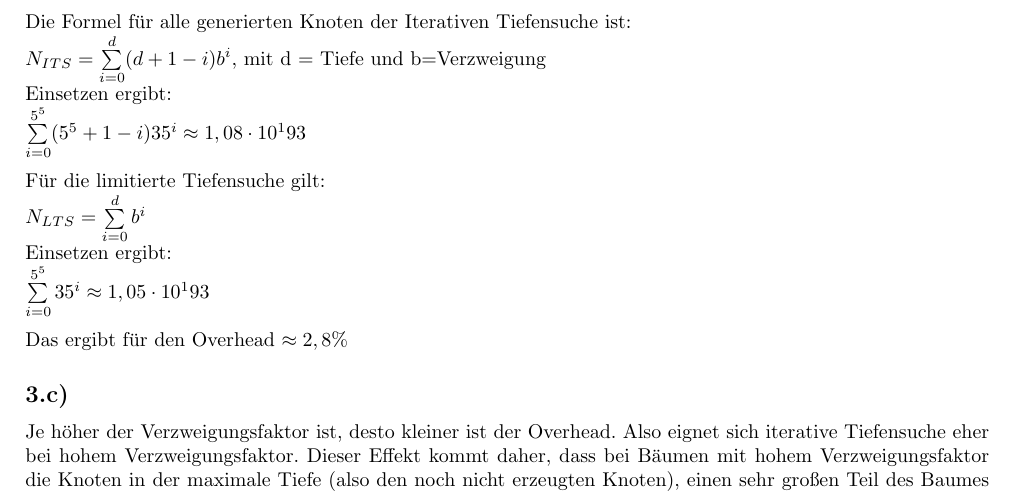
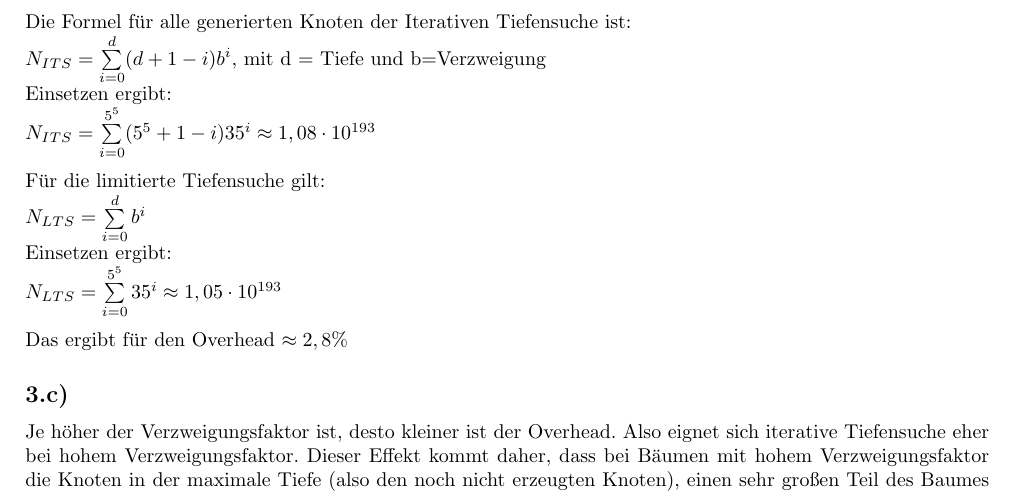
Before and after one commit to MFizz/GKITUB, a LaTeX document (GKI_HA1.tex): part of page 2 of 5, cut so that both start at the same text. Compiled offline with pdfLaTeX; a LaTeX package or settings file that is missing is left out.

Commit message:
3.b nochmal korrigiert

```diff
--- a/GKI_HA1.tex
+++ b/GKI_HA1.tex
@@ -116,12 +116,12 @@ Da jede Iteration teilweise gleiche Knoten aufgespannt werden müssen wirkt sich
 Die Formel für alle generierten Knoten der Iterativen Tiefensuche ist:\\
 $N_{ITS}=\sum\limits_{i=0}^{d} (d+1-i)b^i$, mit d = Tiefe und b=Verzweigung\\
 Einsetzen ergibt:\\
-$\sum\limits_{i=0}^{5^5} (5^5+1-i)35^i \approx 1,08 \cdot 10^193$\\
+$N_{ITS}=\sum\limits_{i=0}^{5^5} (5^5+1-i)35^i \approx 1,08 \cdot 10^{193}$\\
 
 Für die limitierte Tiefensuche gilt:\\
 $N_{LTS}=\sum\limits_{i=0}^{d} b^i$\\
 Einsetzen ergibt:\\
-$\sum\limits_{i=0}^{5^5} 35^i \approx 1,05 \cdot 10^193$\\
+$N_{LTS}=\sum\limits_{i=0}^{5^5} 35^i \approx 1,05 \cdot 10^{193}$\\
 
 Das ergibt für den Overhead $\approx 2,8\%$
 
```
